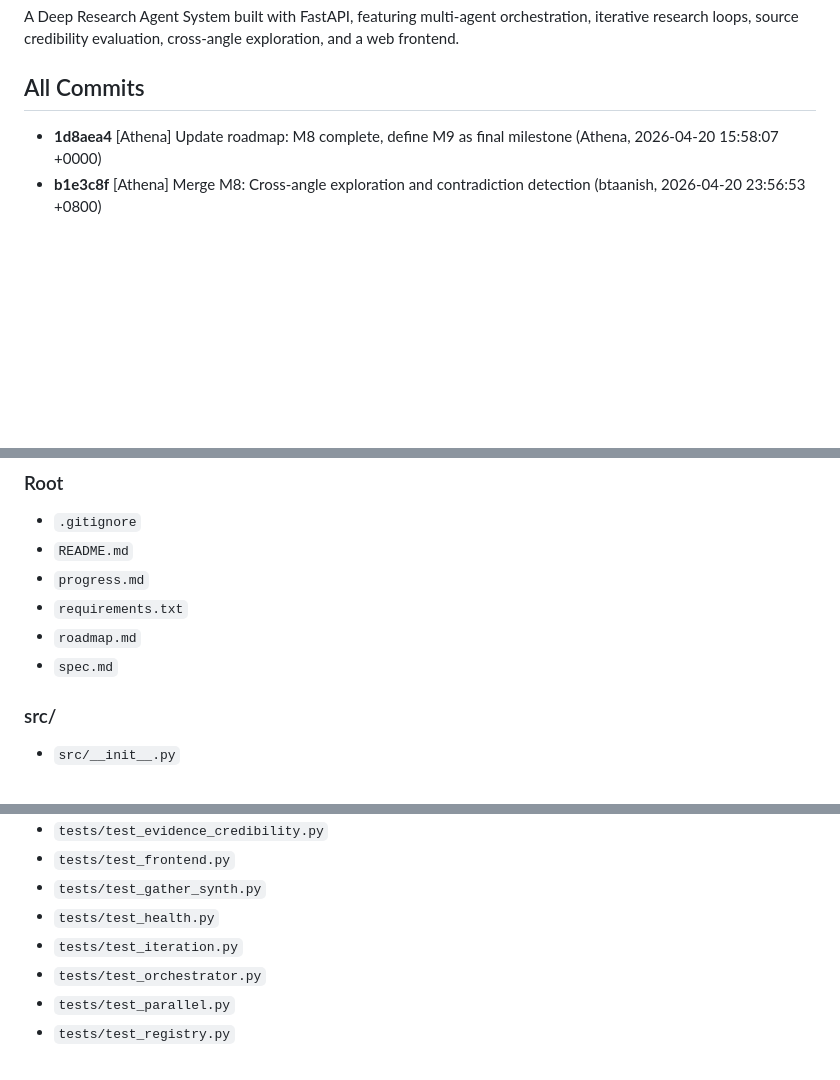
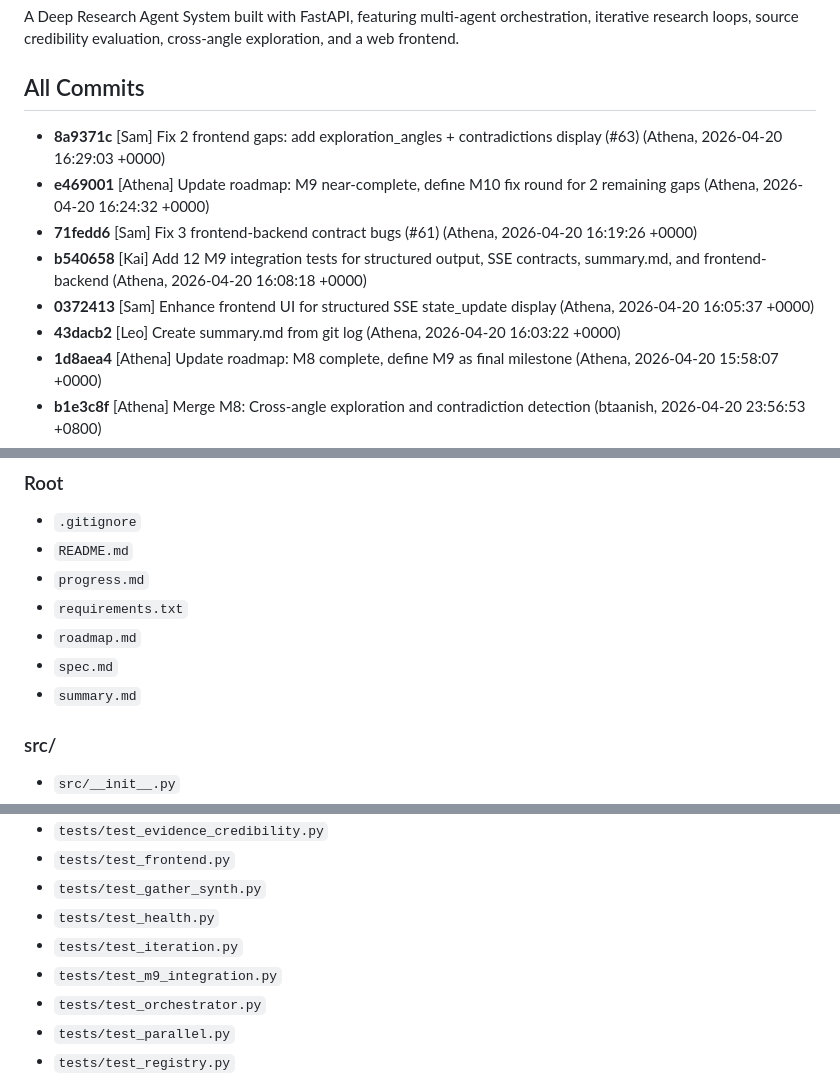
Before and after one commit to btaanish/agentic-sys, a Markdown page: summary.md, 3 parts joined by grey strips. Rendered like a GitHub page; blank space fills up the shorter version.

Commit message:
[Leo] Update summary.md with M9-M10 commits
Co-Authored-By: Claude Opus 4.6 <noreply@anthropic.com>

```diff
--- a/summary.md
+++ b/summary.md
@@ -4,6 +4,12 @@ A Deep Research Agent System built with FastAPI, featuring multi-agent orchestra
 
 ## All Commits
 
+- **8a9371c** [Sam] Fix 2 frontend gaps: add exploration_angles + contradictions display (#63) (Athena, 2026-04-20 16:29:03 +0000)
+- **e469001** [Athena] Update roadmap: M9 near-complete, define M10 fix round for 2 remaining gaps (Athena, 2026-04-20 16:24:32 +0000)
+- **71fedd6** [Sam] Fix 3 frontend-backend contract bugs (#61) (Athena, 2026-04-20 16:19:26 +0000)
+- **b540658** [Kai] Add 12 M9 integration tests for structured output, SSE contracts, summary.md, and frontend-backend (Athena, 2026-04-20 16:08:18 +0000)
+- **0372413** [Sam] Enhance frontend UI for structured SSE state_update display (Athena, 2026-04-20 16:05:37 +0000)
+- **43dacb2** [Leo] Create summary.md from git log (Athena, 2026-04-20 16:03:22 +0000)
 - **1d8aea4** [Athena] Update roadmap: M8 complete, define M9 as final milestone (Athena, 2026-04-20 15:58:07 +0000)
 - **b1e3c8f** [Athena] Merge M8: Cross-angle exploration and contradiction detection (btaanish, 2026-04-20 23:56:53 +0800)
 - **02ad0b8** [Athena] Update roadmap: M8 in progress, awaiting PR and verification (Athena, 2026-04-20 15:48:37 +0000)
@@ -59,6 +65,7 @@ A Deep Research Agent System built with FastAPI, featuring multi-agent orchestra
 - `requirements.txt`
 - `roadmap.md`
 - `spec.md`
+- `summary.md`
 
 ### src/
 
@@ -108,6 +115,7 @@ A Deep Research Agent System built with FastAPI, featuring multi-agent orchestra
 - `tests/test_gather_synth.py`
 - `tests/test_health.py`
 - `tests/test_iteration.py`
+- `tests/test_m9_integration.py`
 - `tests/test_orchestrator.py`
 - `tests/test_parallel.py`
 - `tests/test_registry.py`
```
